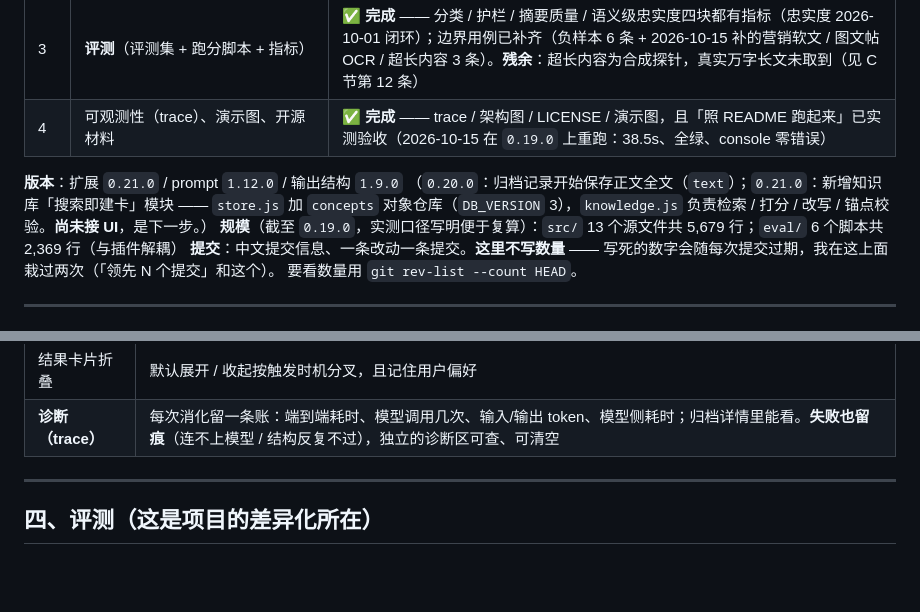
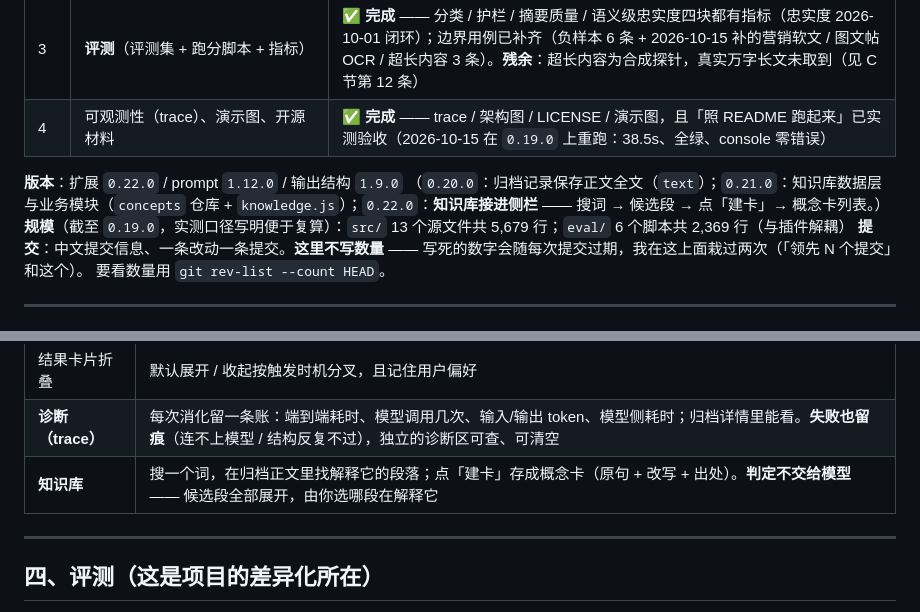
Before and after one commit to MaPleooo9/WisdoMark, a Markdown page: HANDOFF.md, 2 parts joined by grey strips. Drawn GitHub-style; blank space fills up the shorter version.

```diff
--- a/HANDOFF.md
+++ b/HANDOFF.md
@@ -51,8 +51,8 @@
 | 3 | **评测**（评测集 + 跑分脚本 + 指标）| ✅ **完成** —— 分类 / 护栏 / 摘要质量 / 语义级忠实度四块都有指标（忠实度 2026-10-01 闭环）；边界用例已补齐（负样本 6 条 + 2026-10-15 补的营销软文 / 图文帖 OCR / 超长内容 3 条）。**残余**：超长内容为合成探针，真实万字长文未取到（见 C 节第 12 条） |
 | 4 | 可观测性（trace）、演示图、开源材料 | ✅ **完成** —— trace / 架构图 / LICENSE / 演示图，且「照 README 跑起来」已实测验收（2026-10-15 在 `0.19.0` 上重跑：38.5s、全绿、console 零错误）|
 
-**版本**：扩展 `0.21.0` / prompt `1.12.0` / 输出结构 `1.9.0`
-（`0.20.0`：归档记录开始保存正文全文（`text`）；`0.21.0`：新增知识库「搜索即建卡」模块 —— `store.js` 加 `concepts` 对象仓库（`DB_VERSION` 3），`knowledge.js` 负责检索 / 打分 / 改写 / 锚点校验。**尚未接 UI**，是下一步。）
+**版本**：扩展 `0.22.0` / prompt `1.12.0` / 输出结构 `1.9.0`
+（`0.20.0`：归档记录保存正文全文（`text`）；`0.21.0`：知识库数据层与业务模块（`concepts` 仓库 + `knowledge.js`）；`0.22.0`：**知识库接进侧栏** —— 搜词 → 候选段 → 点「建卡」→ 概念卡列表。）
 **规模**（截至 `0.19.0`，实测口径写明便于复算）：`src/` 13 个源文件共 5,679 行；`eval/` 6 个脚本共 2,369 行（与插件解耦）
 **提交**：中文提交信息、一条改动一条提交。**这里不写数量** ——
 写死的数字会随每次提交过期，我在这上面栽过两次（「领先 N 个提交」和这个）。
@@ -78,6 +78,7 @@
 | 重新分类 | 改了分类体系后，老记录能按版本标记自动被挑出来重跑，可中断续跑 |
 | 结果卡片折叠 | 默认展开 / 收起按触发时机分叉，且记住用户偏好 |
 | **诊断（trace）** | 每次消化留一条账：端到端耗时、模型调用几次、输入/输出 token、模型侧耗时；归档详情里能看。**失败也留痕**（连不上模型 / 结构反复不过），独立的诊断区可查、可清空 |
+| **知识库** | 搜一个词，在归档正文里找解释它的段落；点「建卡」存成概念卡（原句 + 改写 + 出处）。**判定不交给模型** —— 候选段全部展开，由你选哪段在解释它 |
 
 ---
 
```
Also changed, not shown: AGENTS.md (+1 -1 lines), README.md (+2 -1 lines).
